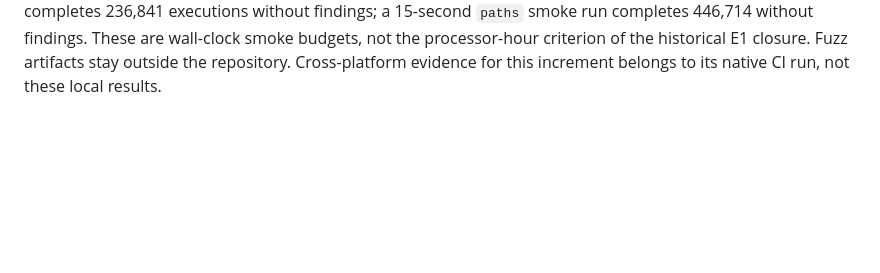
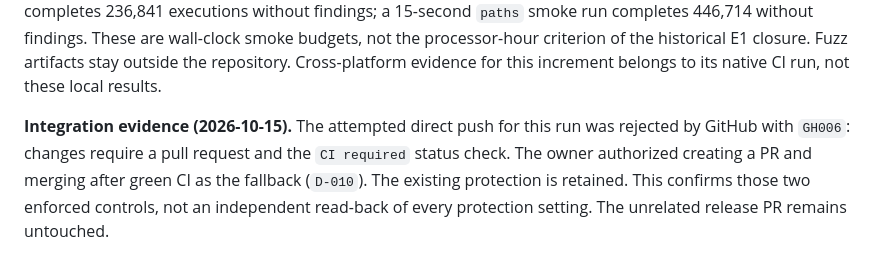
Before and after one commit to eiserv/frameshift, a Markdown page: docs/IMPLEMENTATION.md, the part around the change. Rendered like a GitHub page; blank space fills up the shorter version.

Commit message:
docs(core): record validation and protected integration evidence

```diff
--- a/docs/IMPLEMENTATION.md
+++ b/docs/IMPLEMENTATION.md
@@ -686,3 +686,5 @@ Ten facade tests in `crates/frameshift-engine/tests/identifiers.rs` cover catalo
 M1 remains in progress. Complete finding records, report-local ordering, hashing, and remaining shared foundation contracts are outstanding. Discovery, actual unit construction from project facts, parsing serialized IDs in document readers, and project collision checks remain future subsystem work. No migration or interactive CLI command is added.
 
 **Validation (2026-10-15).** On Linux x86_64 with Rust 1.98.0, the workspace builds offline and locked; all 259 tests pass in both debug and release (the explicit CLI golden updater is the only ignored test). Formatting, workspace/all-target Clippy with warnings denied, the PowerShell crate-boundary/version/Action-pin checker, all 3,000 generated E1 corpus contracts, and E2 goldens pass. Both Go helpers' tests, vet, and formatting pass with Go 1.25.5. The instrumented release build registers 30,892 counters. A 45-second `identifiers` smoke run completes 236,841 executions without findings; a 15-second `paths` smoke run completes 446,714 without findings. These are wall-clock smoke budgets, not the processor-hour criterion of the historical E1 closure. Fuzz artifacts stay outside the repository. Cross-platform evidence for this increment belongs to its native CI run, not these local results.
+
+**Integration evidence (2026-10-15).** The attempted direct push for this run was rejected by GitHub with `GH006`: changes require a pull request and the `CI required` status check. The owner authorized creating a PR and merging after green CI as the fallback (`D-010`). The existing protection is retained. This confirms those two enforced controls, not an independent read-back of every protection setting. The unrelated release PR remains untouched.
```
Also changed, not shown: docs/DECISIONS.md (+1 -1 lines), docs/RELEASES.md (+1 -1 lines).
